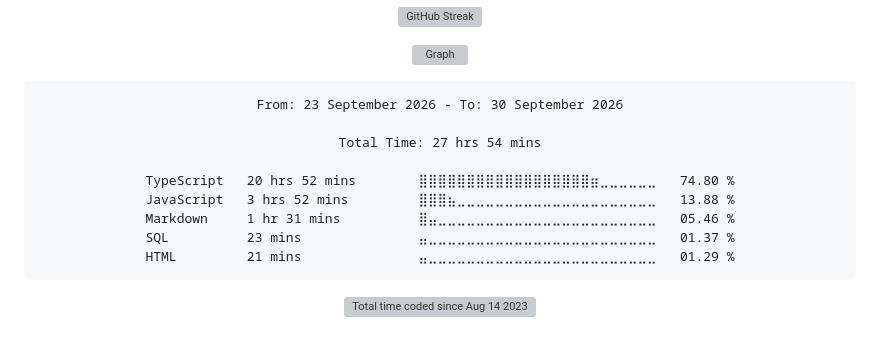
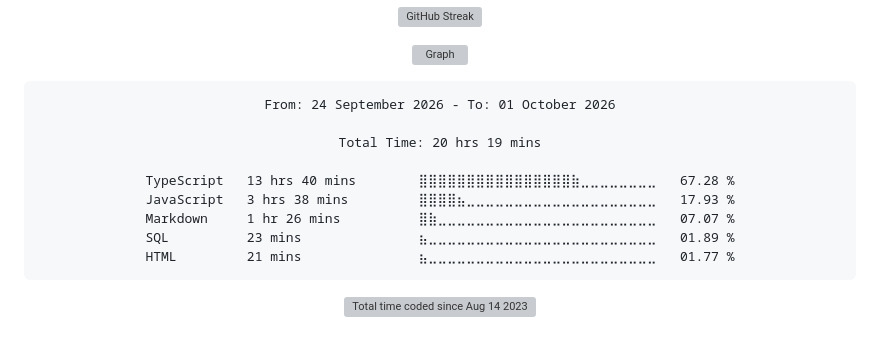
Before and after one commit to Ftthreign/Ftthreign, a Markdown page: README.md, the part around the change. Drawn GitHub-style; folded sections open; grey boxes are pictures that could not be loaded.

Commit message:
Updated waka-readme graph with new metrics

````diff
--- a/README.md
+++ b/README.md
@@ -39,15 +39,15 @@
 <!--START_SECTION:waka-->
 
 ```txt
-From: 23 September 2026 - To: 30 September 2026
+From: 24 September 2026 - To: 01 October 2026
 
-Total Time: 27 hrs 54 mins
+Total Time: 20 hrs 19 mins
 
-TypeScript   20 hrs 52 mins        ⣿⣿⣿⣿⣿⣿⣿⣿⣿⣿⣿⣿⣿⣿⣿⣿⣿⣿⣶⣀⣀⣀⣀⣀⣀   74.80 %
-JavaScript   3 hrs 52 mins         ⣿⣿⣿⣦⣀⣀⣀⣀⣀⣀⣀⣀⣀⣀⣀⣀⣀⣀⣀⣀⣀⣀⣀⣀⣀   13.88 %
-Markdown     1 hr 31 mins          ⣿⣤⣀⣀⣀⣀⣀⣀⣀⣀⣀⣀⣀⣀⣀⣀⣀⣀⣀⣀⣀⣀⣀⣀⣀   05.46 %
-SQL          23 mins               ⣤⣀⣀⣀⣀⣀⣀⣀⣀⣀⣀⣀⣀⣀⣀⣀⣀⣀⣀⣀⣀⣀⣀⣀⣀   01.37 %
-HTML         21 mins               ⣤⣀⣀⣀⣀⣀⣀⣀⣀⣀⣀⣀⣀⣀⣀⣀⣀⣀⣀⣀⣀⣀⣀⣀⣀   01.29 %
+TypeScript   13 hrs 40 mins        ⣿⣿⣿⣿⣿⣿⣿⣿⣿⣿⣿⣿⣿⣿⣿⣿⣷⣀⣀⣀⣀⣀⣀⣀⣀   67.28 %
+JavaScript   3 hrs 38 mins         ⣿⣿⣿⣿⣦⣀⣀⣀⣀⣀⣀⣀⣀⣀⣀⣀⣀⣀⣀⣀⣀⣀⣀⣀⣀   17.93 %
+Markdown     1 hr 26 mins          ⣿⣷⣀⣀⣀⣀⣀⣀⣀⣀⣀⣀⣀⣀⣀⣀⣀⣀⣀⣀⣀⣀⣀⣀⣀   07.07 %
+SQL          23 mins               ⣦⣀⣀⣀⣀⣀⣀⣀⣀⣀⣀⣀⣀⣀⣀⣀⣀⣀⣀⣀⣀⣀⣀⣀⣀   01.89 %
+HTML         21 mins               ⣦⣀⣀⣀⣀⣀⣀⣀⣀⣀⣀⣀⣀⣀⣀⣀⣀⣀⣀⣀⣀⣀⣀⣀⣀   01.77 %
 ```
 
 <!--END_SECTION:waka-->
````
